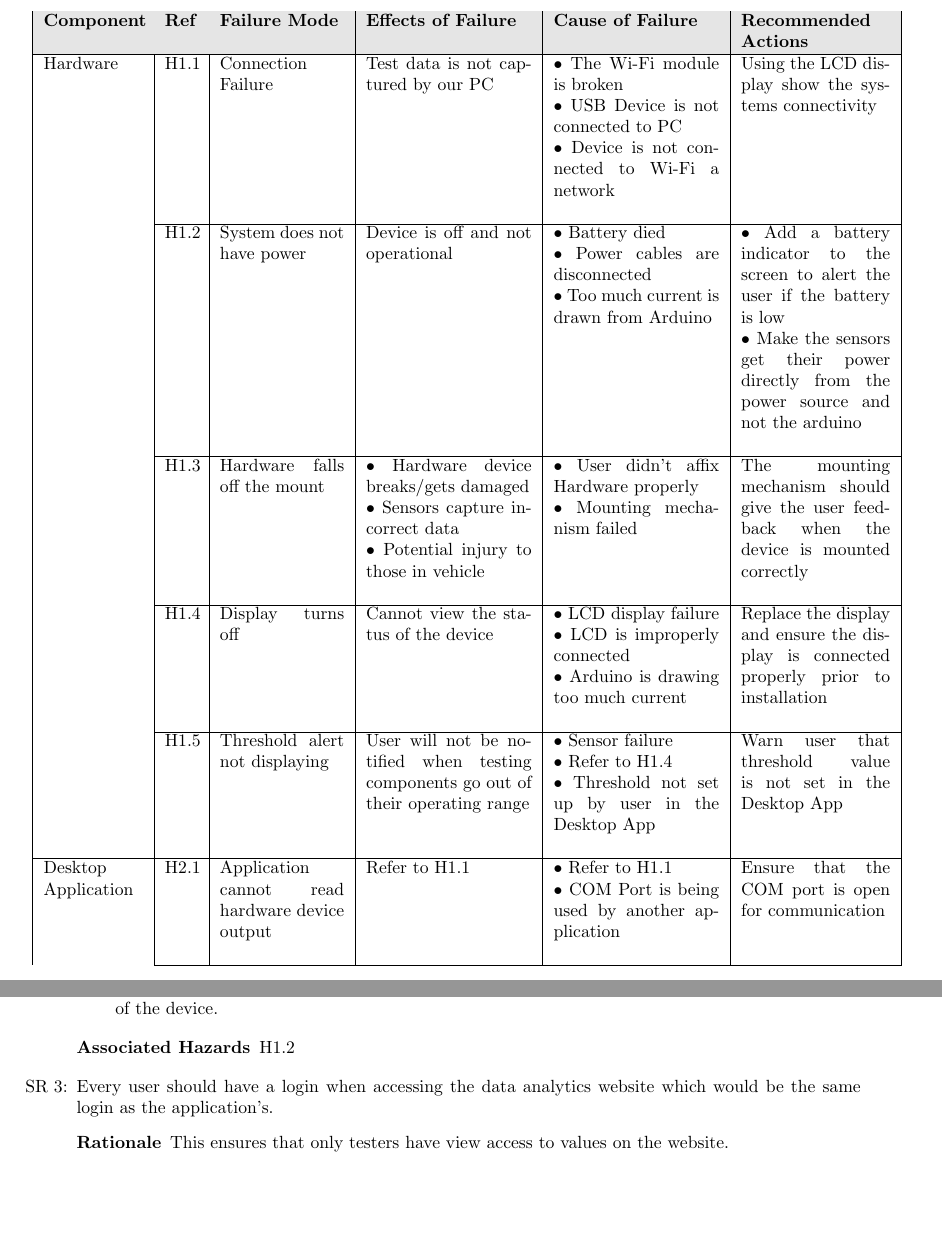
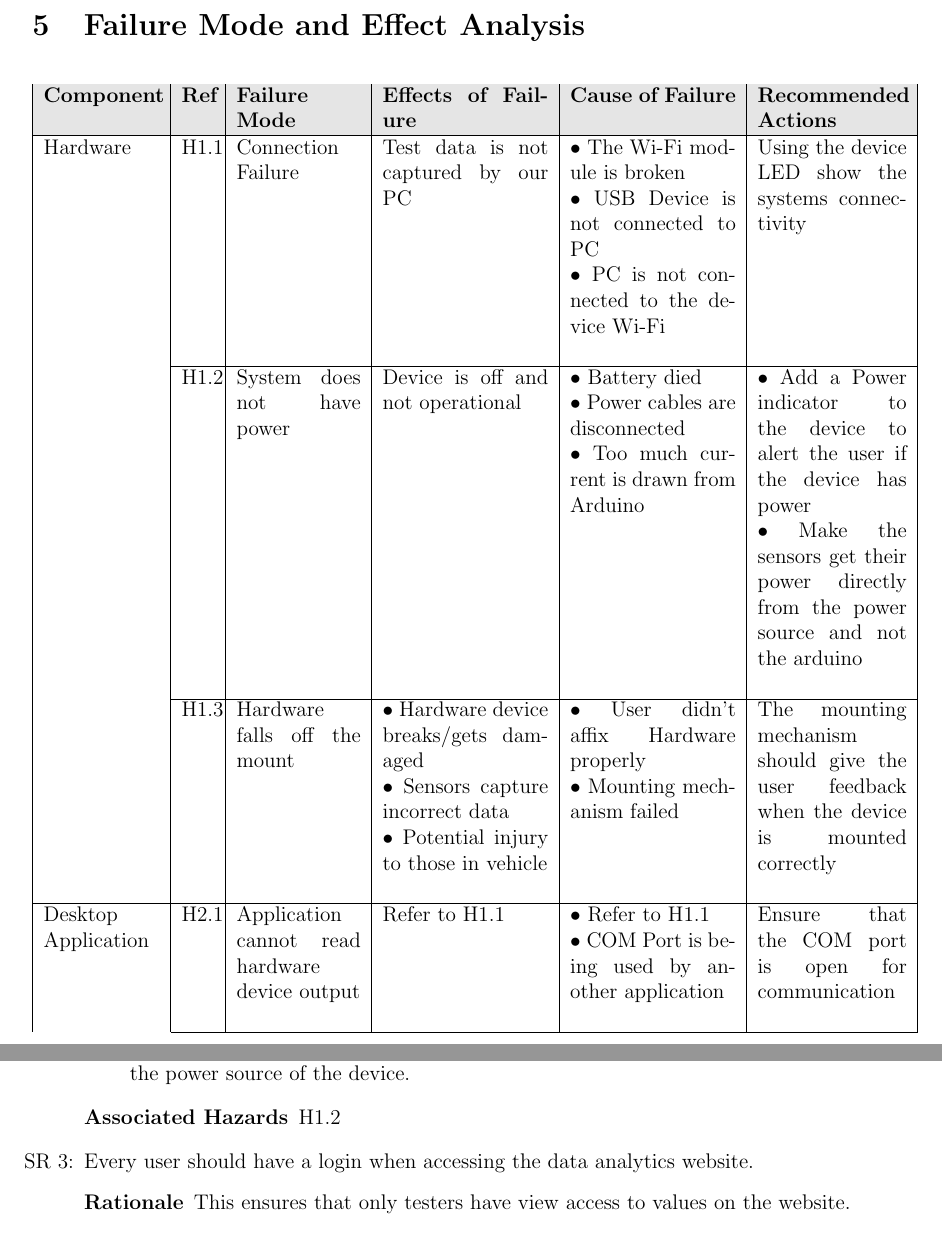
Before and after one commit to ahmed-nazir/Capstone, a LaTeX document (docs/HazardAnalysis/HazardAnalysis.tex): two parts of pages 5 and 7 of 7 before the commit and two parts of pages 6 and 8 of 9 after it, joined at a grey line, cut at the place of the change, the shorter picture padded with empty space. Compiled offline with pdfLaTeX.

Commit message:
[Doc] REV1 Updated HazardAnalysis

```diff
--- a/docs/HazardAnalysis/HazardAnalysis.tex
+++ b/docs/HazardAnalysis/HazardAnalysis.tex
@@ -1,4 +1,4 @@
-\documentclass{article}
+\documentclass[12pt]{article}
 
 \usepackage{booktabs}
 \usepackage{tabularx}
@@ -20,11 +20,11 @@
     urlcolor=cyan           % color of external links
 }
 
-\title{Hazard Analysis\\\progname}
+\title{Hazard Analysis \\ \progname}
 
 \author{\authname}
+\date{\today}
 
-\date{}
 
 \input{../Comments}
 \input{../Common}
@@ -109,7 +111,7 @@ this potential failure mode.}
 
 \newpage
 \section{Failure Mode and Effect Analysis}
-\begin{longtable}{| p{0.12\textwidth} | p{0.04\textwidth}| p{0.15\textwidth}| p{0.20\textwidth}| p{0.20\textwidth}| p{0.18\textwidth}|}
+\begin{longtable}{| p{0.14\textwidth} | p{0.04\textwidth}| p{0.15\textwidth}| p{0.20\textwidth}| p{0.20\textwidth}| p{0.18\textwidth}|}
     \hline
     \rowcolor[gray]{0.9}
     \textbf{Component}
@@ -125,8 +127,8 @@ this potential failure mode.}
     & Test data is not captured by our PC
     &   $\bullet$ The Wi-Fi module is broken \newline
         $\bullet$ USB Device is not connected to PC \newline
-        $\bullet$ Device is not connected to Wi-Fi a network \newline
-    & Using the LCD display show the systems connectivity \\
+        $\bullet$ PC is not connected to the device Wi-Fi \newline
+    & Using the device LED show the systems connectivity \\
     \cline{2-6}
         & H1.\refstepcounter{fmeanum}\thefmeanum
     & System does not have power
@@ -134,7 +136,7 @@ this potential failure mode.}
     &   $\bullet$ Battery died \newline
         $\bullet$ Power cables are disconnected \newline
         $\bullet$ Too much current is drawn from Arduino \newline
-    & $\bullet$ Add a battery indicator to the screen to alert the user if the battery is low \newline
+    & $\bullet$ Add a Power indicator to the device to alert the user if the device has power \newline
       $\bullet$ Make the sensors get their power directly from the power source and not the arduino \newline \\
 
     \cline{2-6}
@@ -146,25 +148,7 @@ this potential failure mode.}
     &  $\bullet$ User didn’t affix Hardware properly \newline
        $\bullet$ Mounting mechanism failed \newline
     & The mounting mechanism should give the user feedback when the device is mounted correctly\\
-    \cline{2-6}
-        & H1.\refstepcounter{fmeanum}\thefmeanum
-    & Display turns off
-    & Cannot view the status of the device
-    &   $\bullet$ LCD display failure \newline
-        $\bullet$ LCD is improperly connected \newline
-        $\bullet$ Arduino is drawing too much current \newline
-    &Replace the display and ensure the display is connected properly prior to installation\\
 
-    \endfirsthead
-    \cline{2-6}
-
-        & H1.\refstepcounter{fmeanum}\thefmeanum
-    & Threshold alert not displaying
-    & User will not be notified when testing components go out of their operating range
-    & $\bullet$ Sensor failure \newline
-      $\bullet$ Refer to H1.4 \newline
-      $\bullet$ Threshold not set up by user in the Desktop App \newline
-    &Warn user that threshold value is not set in the Desktop App\\
 
     \hline
     Desktop \space Application & H2.\refstepcounter{fmeanumDA}\thefmeanumDA
@@ -249,7 +233,7 @@ this potential failure mode.}
     \begin{description} \item[Rationale] If the battery dies during testing, measurement values will be lost as it is the power source of the device.  \end{description}
     \begin{description} \item[Associated Hazards] H1.2  \end{description}
 
-  \item[SR \refstepcounter{reqnum}\thereqnum:] Every user should have a login when accessing the data analytics website which would be the same login as the application's.
+  \item[SR \refstepcounter{reqnum}\thereqnum:] Every user should have a login when accessing the data analytics website.
     \begin{description} \item[Rationale] This ensures that only testers have view access to values on the website.   \end{description}
     \begin{description} \item[Associated Hazards] H4.1, H4.2, H4.3 \end{description}
 
```
Also changed, not shown: docs/HazardAnalysis/HazardAnalysis.pdf, docs/HazardAnalysis/HazardAnalysis.tex (6 more changed lines).
